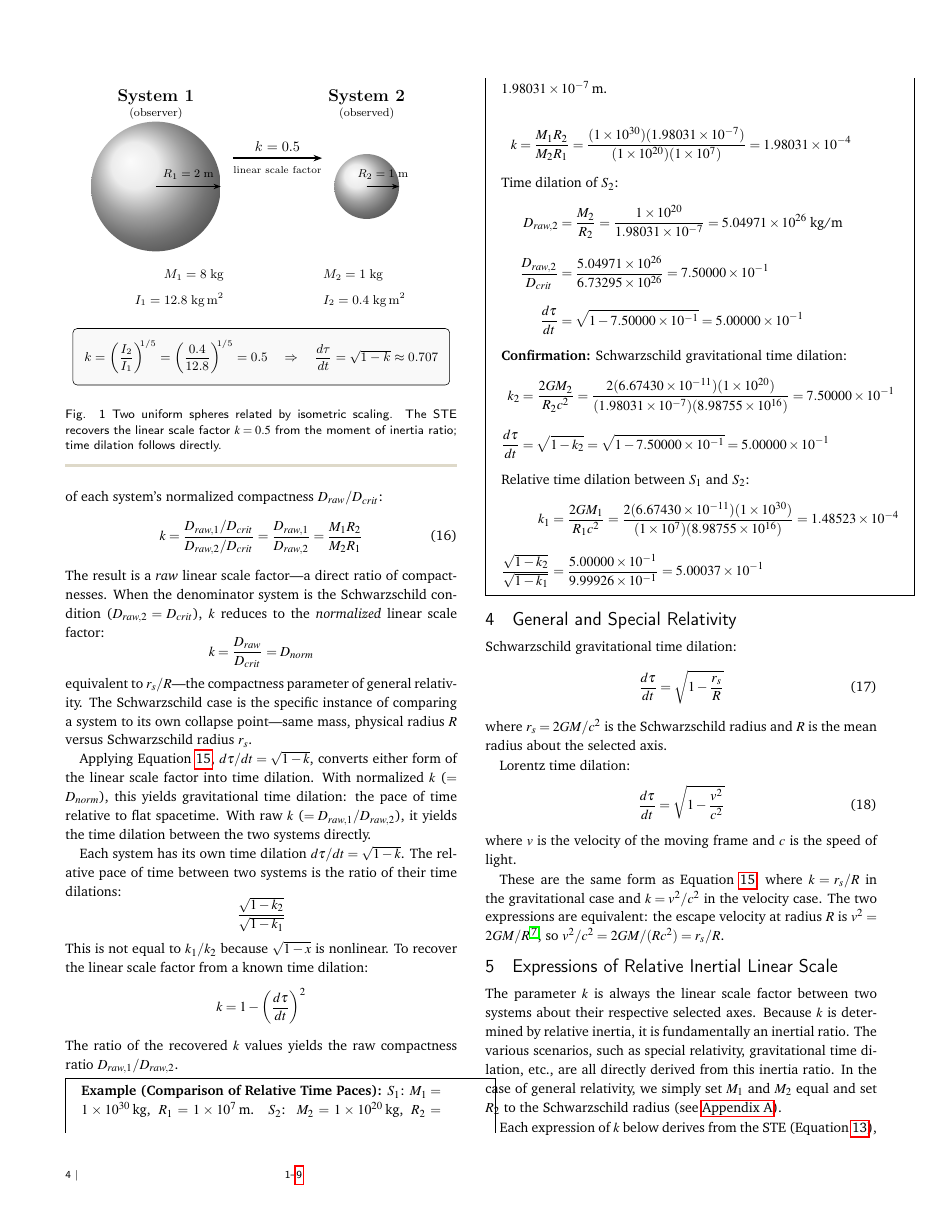
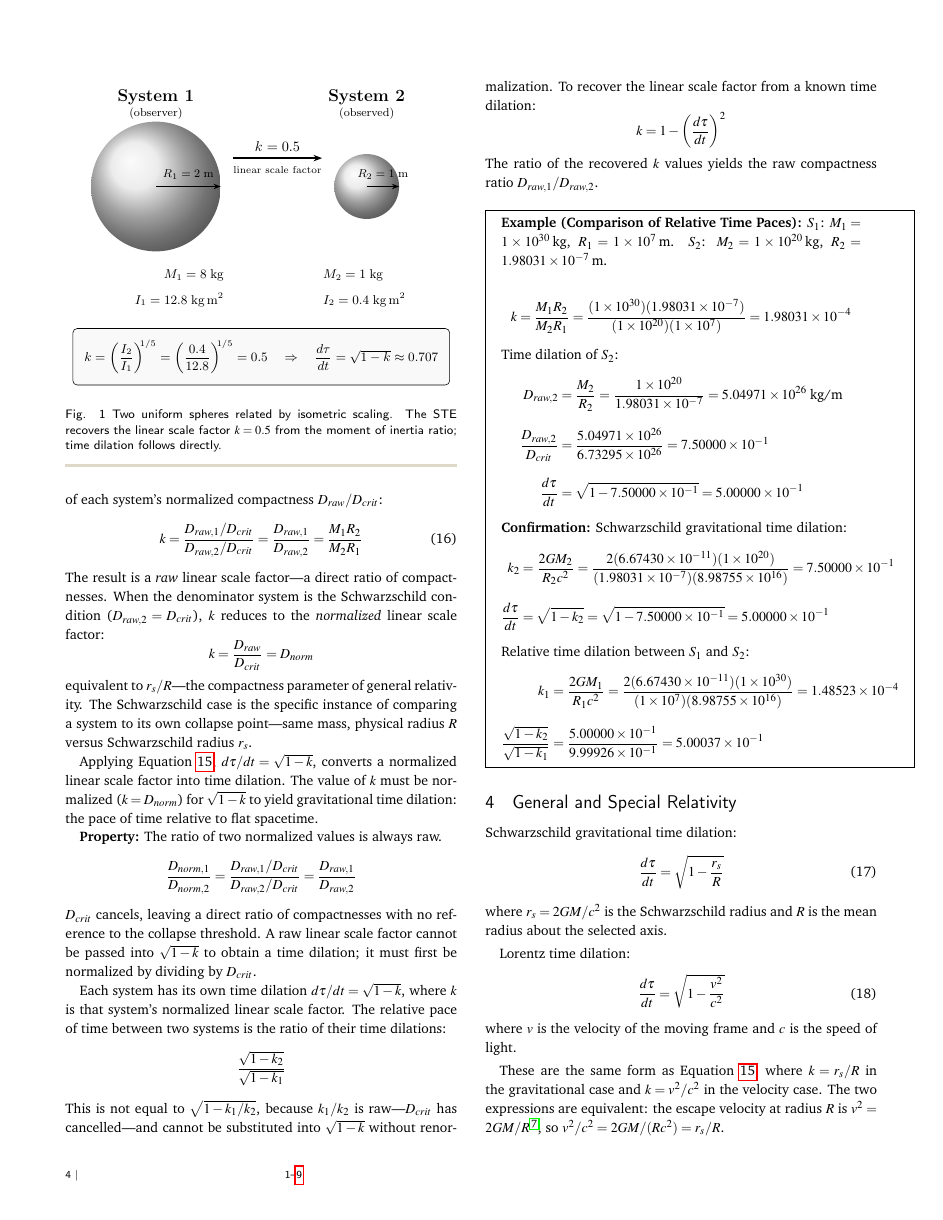
Before and after one commit to denverdata/academic_InertialRelativity-deriving-gr-sr-from-ste, a LaTeX document (latex/master.tex): page 4 of 9. The pictures show the PDF file latex/master.pdf that the author committed with the source.

Commit message:
Refactor time dilation explanations in master.tex for clarity; enhance normalization details and correct mathematical expressions.

```diff
--- a/latex/master.tex
+++ b/latex/master.tex
@@ -310,13 +310,19 @@ k = \frac{D_{raw}}{D_{crit}} = D_{norm}
 \]
 equivalent to $r_s/R$---the compactness parameter of general relativity. The Schwarzschild case is the specific instance of comparing a system to its own collapse point---same mass, physical radius $R$ versus Schwarzschild radius $r_s$.
 
-Applying Equation~\ref{eq:td_k}, $d\tau/dt = \sqrt{1-k}$, converts either form of the linear scale factor into time dilation. With normalized $k$ ($= D_{norm}$), this yields gravitational time dilation: the pace of time relative to flat spacetime. With raw $k$ ($= D_{raw,1}/D_{raw,2}$), it yields the time dilation between the two systems directly.
+Applying Equation~\ref{eq:td_k}, $d\tau/dt = \sqrt{1-k}$, converts a normalized linear scale factor into time dilation. The value of $k$ must be normalized ($k = D_{norm}$) for $\sqrt{1-k}$ to yield gravitational time dilation: the pace of time relative to flat spacetime.
 
-Each system has its own time dilation $d\tau/dt = \sqrt{1 - k}$. The relative pace of time between two systems is the ratio of their time dilations:
+\textbf{Property:} The ratio of two normalized values is always raw.
+\[
+\frac{D_{norm,1}}{D_{norm,2}} = \frac{D_{raw,1}/D_{crit}}{D_{raw,2}/D_{crit}} = \frac{D_{raw,1}}{D_{raw,2}}
+\]
+$D_{crit}$ cancels, leaving a direct ratio of compactnesses with no reference to the collapse threshold. A raw linear scale factor cannot be passed into $\sqrt{1-k}$ to obtain a time dilation; it must first be normalized by dividing by $D_{crit}$.
+
+Each system has its own time dilation $d\tau/dt = \sqrt{1 - k}$, where $k$ is that system's normalized linear scale factor. The relative pace of time between two systems is the ratio of their time dilations:
 \[
 \frac{\sqrt{1 - k_2}}{\sqrt{1 - k_1}}
 \]
-This is not equal to $k_1/k_2$ because $\sqrt{1-x}$ is nonlinear. To recover the linear scale factor from a known time dilation:
+This is not equal to $\sqrt{1 - k_1/k_2}$, because $k_1/k_2$ is raw---$D_{crit}$ has cancelled---and cannot be substituted into $\sqrt{1-k}$ without renormalization. To recover the linear scale factor from a known time dilation:
 \[
 k = 1 - \left(\frac{d\tau}{dt}\right)^2
 \]
```
Also changed, not shown: latex/master.pdf.
